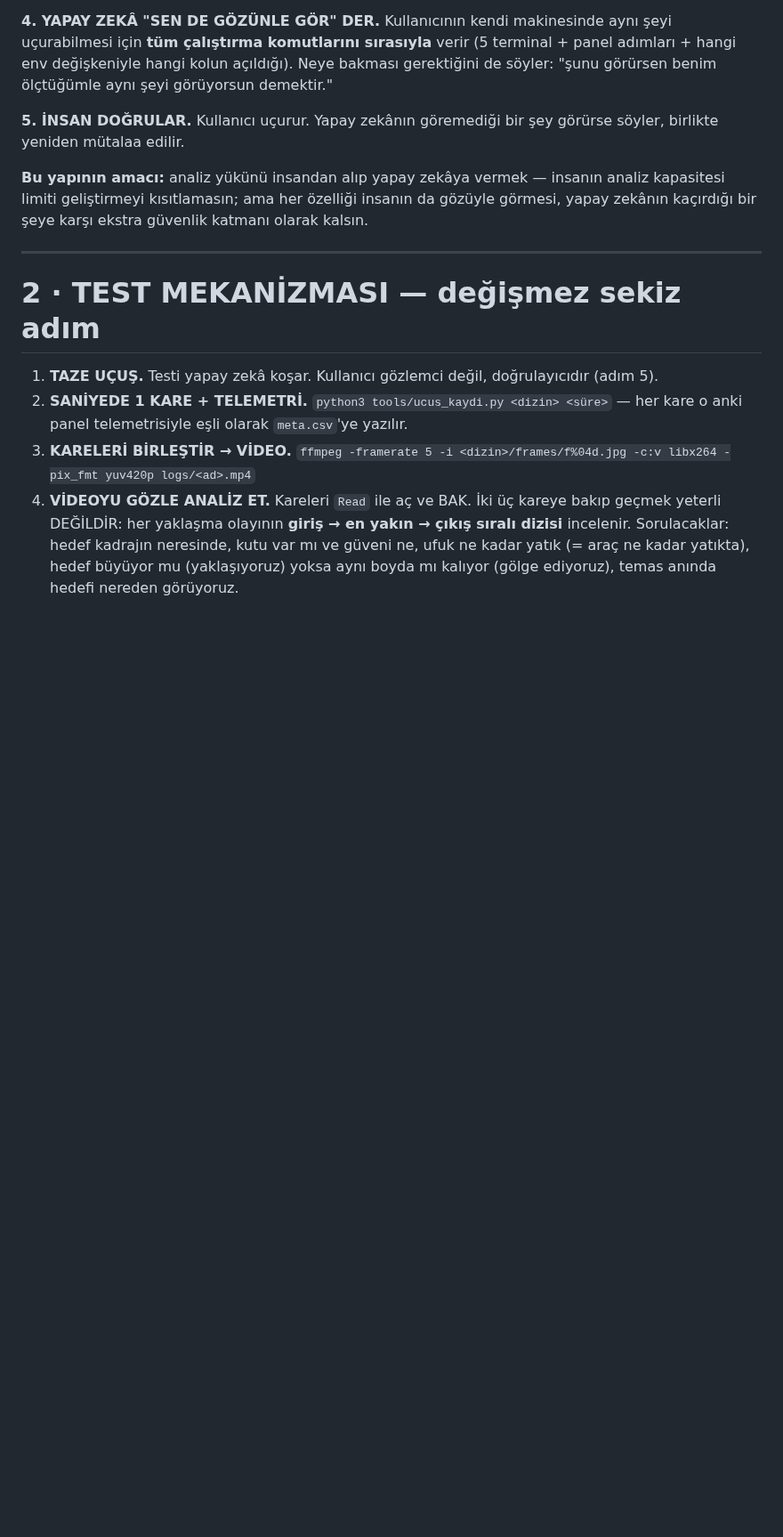
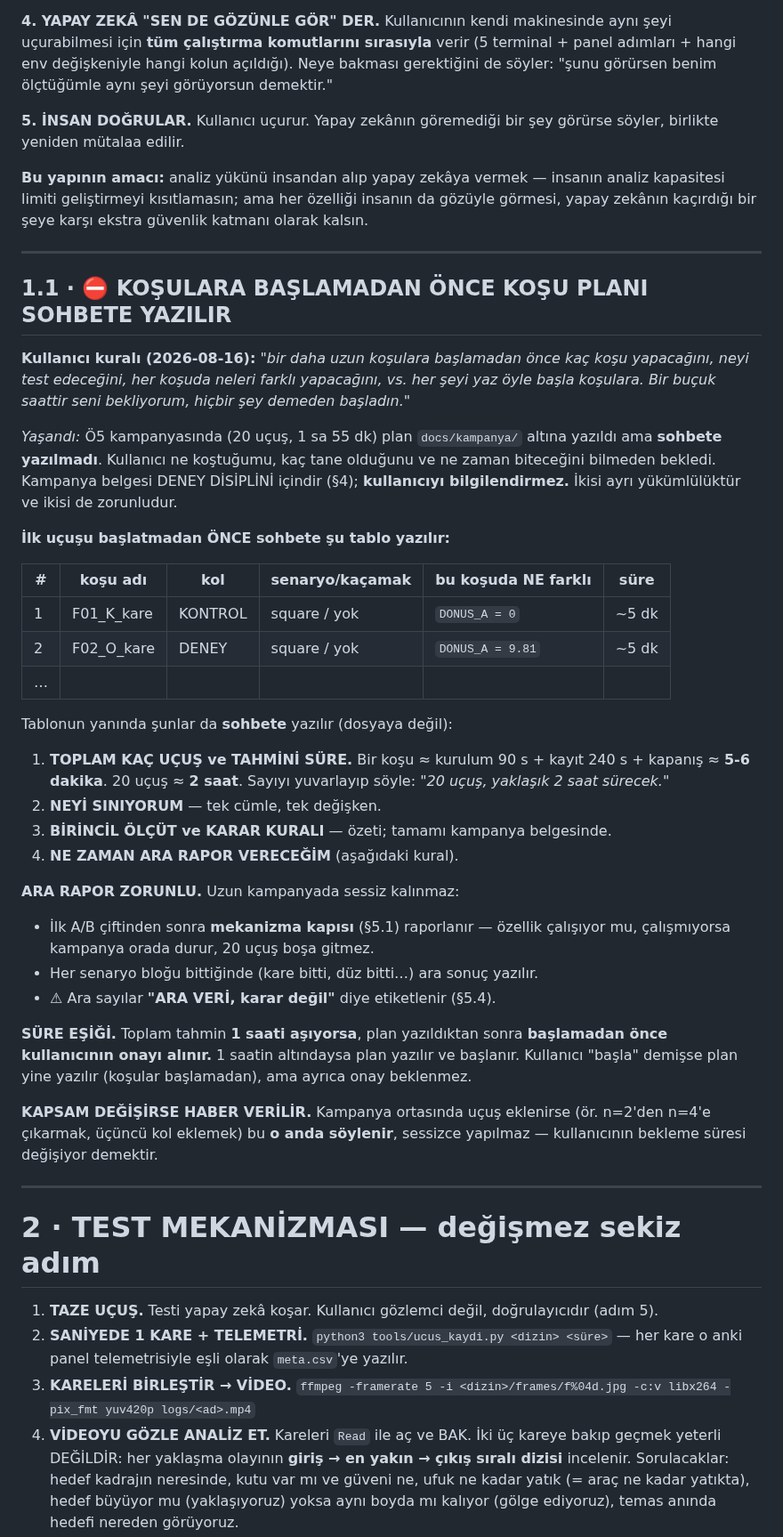
Before and after one commit to kayranecatikara/hamidiyesim, a Markdown page: CLAUDE.md, the part around one of its changes. Shown at 89% size. Drawn GitHub-style; blank space fills up the shorter version.

Commit message:
CLAUDE.md §1.1: kosu plani ONCE SOHBETE yazilir (kullanici kurali)
Kullanici kurali 2026-08-16: "bir daha uzun kosulara baslamadan once kac
kosu yapacagini, neyi test edecegini, her kosuda neleri farkli yapacagini
vs. her seyi yaz oyle basla kosulara. Bir bucuk saattir seni bekliyorum,
hicbir sey demeden basladin."

YASANDI: O5 kampanyasinda (20 ucus, 1 sa 55 dk) plan docs/kampanya/ altina
yazildi ama SOHBETE yazilmadi. Kullanici ne kostugumu, kac tane oldugunu ve
ne zaman bitecegini bilmeden bekledi. Kampanya belgesi DENEY DISIPLINI
icindir (§4); kullaniciyi BILGILENDIRMEZ. Ikisi ayri yukumluluk.

Yeni §1.1 sunlari zorunlu kilar:
- ilk ucustan ONCE sohbete kosu tablosu (# / ad / kol / senaryo / bu kosuda
  NE farkli / sure)
- toplam ucus sayisi + tahmini sure (1 kosu ~5-6 dk) acikca yazilir
- neyi siniyorum (tek cumle), birincil olcut + karar kurali ozeti
- ARA RAPOR: ilk A/B ciftinden sonra mekanizma kapisi raporlanir -- ozellik
  calismiyorsa kampanya orada durur, 20 ucus bosa gitmez; her senaryo blogu
  bitince ara sonuc ("ARA VERI, karar degil" etiketiyle, §5.4)
- SURE ESIGI: toplam tahmin 1 saati asiyorsa baslamadan once ONAY alinir
- kapsam ortada degisirse (n=2 -> n=4 gibi) O ANDA haber verilir

§7'ye de tek satirlik capraz referans eklendi.

Co-Authored-By: Claude Opus 5 (1M context) <noreply@anthropic.com>

```diff
--- a/CLAUDE.md
+++ b/CLAUDE.md
@@ -37,6 +37,53 @@ görürse söyler, birlikte yeniden mütalaa edilir.
 insanın analiz kapasitesi limiti geliştirmeyi kısıtlamasın; ama her özelliği
 insanın da gözüyle görmesi, yapay zekânın kaçırdığı bir şeye karşı ekstra
 güvenlik katmanı olarak kalsın.
+
+---
+
+## 1.1 · ⛔ KOŞULARA BAŞLAMADAN ÖNCE KOŞU PLANI **SOHBETE** YAZILIR
+
+**Kullanıcı kuralı (2026-08-16):** *"bir daha uzun koşulara başlamadan önce
+kaç koşu yapacağını, neyi test edeceğini, her koşuda neleri farklı
+yapacağını, vs. her şeyi yaz öyle başla koşulara. Bir buçuk saattir seni
+bekliyorum, hiçbir şey demeden başladın."*
+
+*Yaşandı:* Ö5 kampanyasında (20 uçuş, 1 sa 55 dk) plan `docs/kampanya/`
+altına yazıldı ama **sohbete yazılmadı**. Kullanıcı ne koştuğumu, kaç tane
+olduğunu ve ne zaman biteceğini bilmeden bekledi. Kampanya belgesi
+DENEY DİSİPLİNİ içindir (§4); **kullanıcıyı bilgilendirmez.** İkisi ayrı
+yükümlülüktür ve ikisi de zorunludur.
+
+**İlk uçuşu başlatmadan ÖNCE sohbete şu tablo yazılır:**
+
+| # | koşu adı | kol | senaryo/kaçamak | bu koşuda NE farklı | süre |
+|---|---|---|---|---|---|
+| 1 | F01_K_kare | KONTROL | square / yok | `DONUS_A = 0` | ~5 dk |
+| 2 | F02_O_kare | DENEY | square / yok | `DONUS_A = 9.81` | ~5 dk |
+| … | | | | | |
+
+Tablonun yanında şunlar da **sohbete** yazılır (dosyaya değil):
+
+1. **TOPLAM KAÇ UÇUŞ ve TAHMİNİ SÜRE.** Bir koşu ≈ kurulum 90 s + kayıt
+   240 s + kapanış ≈ **5-6 dakika**. 20 uçuş ≈ **2 saat**. Sayıyı yuvarlayıp
+   söyle: *"20 uçuş, yaklaşık 2 saat sürecek."*
+2. **NEYİ SINIYORUM** — tek cümle, tek değişken.
+3. **BİRİNCİL ÖLÇÜT ve KARAR KURALI** — özeti; tamamı kampanya belgesinde.
+4. **NE ZAMAN ARA RAPOR VERECEĞİM** (aşağıdaki kural).
+
+**ARA RAPOR ZORUNLU.** Uzun kampanyada sessiz kalınmaz:
+- İlk A/B çiftinden sonra **mekanizma kapısı** (§5.1) raporlanır — özellik
+  çalışıyor mu, çalışmıyorsa kampanya orada durur, 20 uçuş boşa gitmez.
+- Her senaryo bloğu bittiğinde (kare bitti, düz bitti…) ara sonuç yazılır.
+- ⚠ Ara sayılar **"ARA VERİ, karar değil"** diye etiketlenir (§5.4).
+
+**SÜRE EŞİĞİ.** Toplam tahmin **1 saati aşıyorsa**, plan yazıldıktan sonra
+**başlamadan önce kullanıcının onayı alınır.** 1 saatin altındaysa plan
+yazılır ve başlanır. Kullanıcı "başla" demişse plan yine yazılır (koşular
+başlamadan), ama ayrıca onay beklenmez.
+
+**KAPSAM DEĞİŞİRSE HABER VERİLİR.** Kampanya ortasında uçuş eklenirse
+(ör. n=2'den n=4'e çıkarmak, üçüncü kol eklemek) bu **o anda söylenir**,
+sessizce yapılmaz — kullanıcının bekleme süresi değişiyor demektir.
 
 ---
 
```
Also changed, not shown: other parts of CLAUDE.md (+4 -0 lines).
